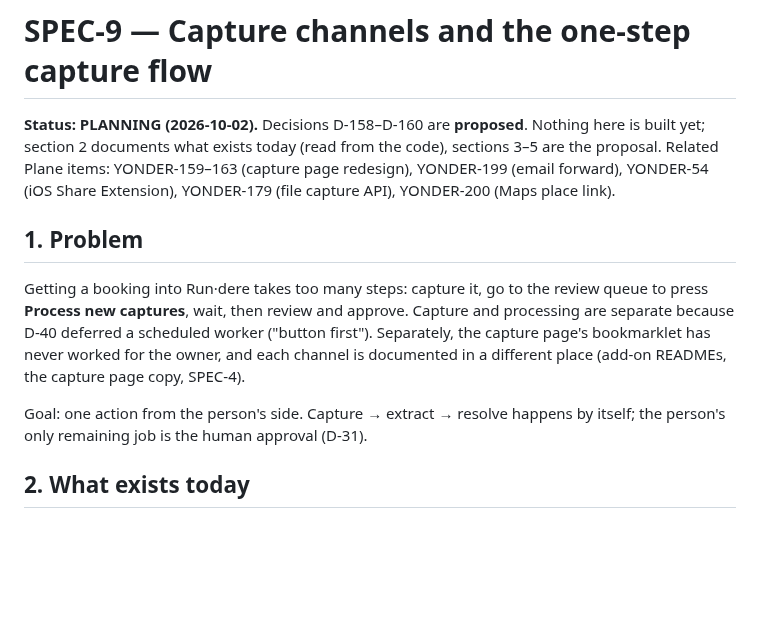
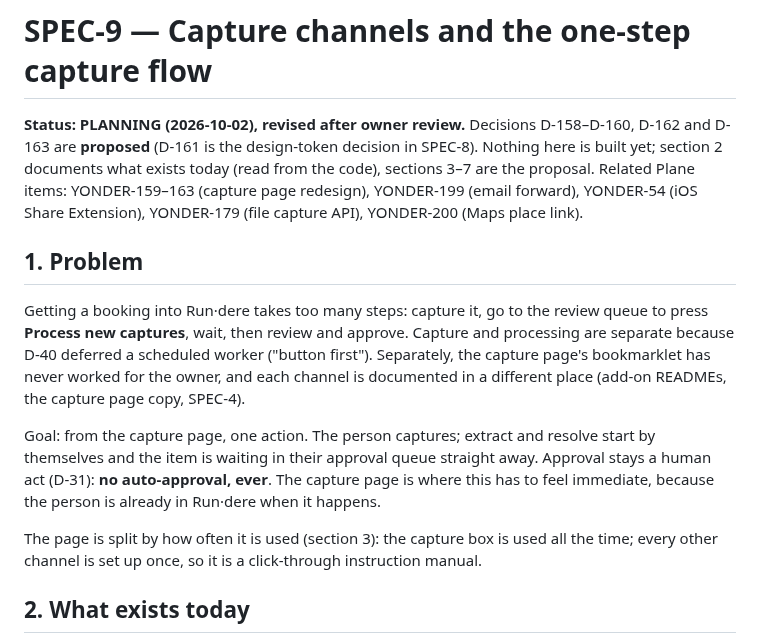
Before and after one commit to rundere/rundere-server, a Markdown page: SPEC-9-capture-channels.md, the part around one of its changes. Rendered like a GitHub page; blank space fills up the shorter version.

```diff
--- a/SPEC-9-capture-channels.md
+++ b/SPEC-9-capture-channels.md
@@ -1,7 +1,8 @@
 # SPEC-9 — Capture channels and the one-step capture flow
 
-**Status: PLANNING (2026-10-02).** Decisions D-158–D-160 are **proposed**. Nothing here is
-built yet; section 2 documents what exists today (read from the code), sections 3–5 are
+**Status: PLANNING (2026-10-02), revised after owner review.** Decisions D-158–D-160, D-162
+and D-163 are **proposed** (D-161 is the design-token decision in SPEC-8). Nothing here is
+built yet; section 2 documents what exists today (read from the code), sections 3–7 are
 the proposal. Related Plane items: YONDER-159–163 (capture page redesign), YONDER-199
 (email forward), YONDER-54 (iOS Share Extension), YONDER-179 (file capture API),
 YONDER-200 (Maps place link).
@@ -14,8 +15,13 @@ are separate because D-40 deferred a scheduled worker ("button first"). Separate
 capture page's bookmarklet has never worked for the owner, and each channel is documented
 in a different place (add-on READMEs, the capture page copy, SPEC-4).
 
-Goal: one action from the person's side. Capture → extract → resolve happens by itself;
-the person's only remaining job is the human approval (D-31).
+Goal: from the capture page, one action. The person captures; extract and resolve start by
+themselves and the item is waiting in their approval queue straight away. Approval stays a
+human act (D-31): **no auto-approval, ever**. The capture page is where this has to feel
+immediate, because the person is already in Run·dere when it happens.
+
+The page is split by how often it is used (section 3): the capture box is used all the time;
+every other channel is set up once, so it is a click-through instruction manual.
 
 ## 2. What exists today
 
```
Also changed, not shown: other parts of SPEC-9-capture-channels.md (+92 -54 lines).
